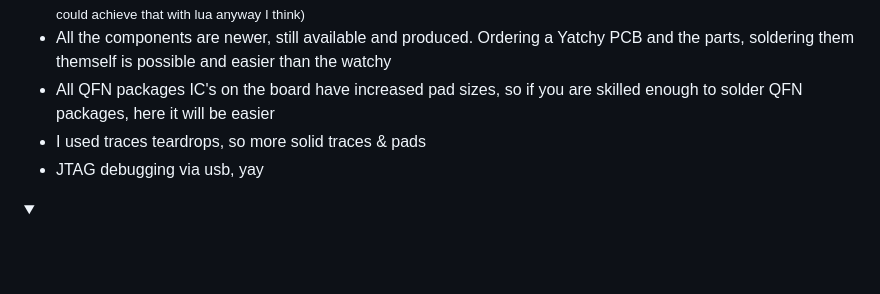
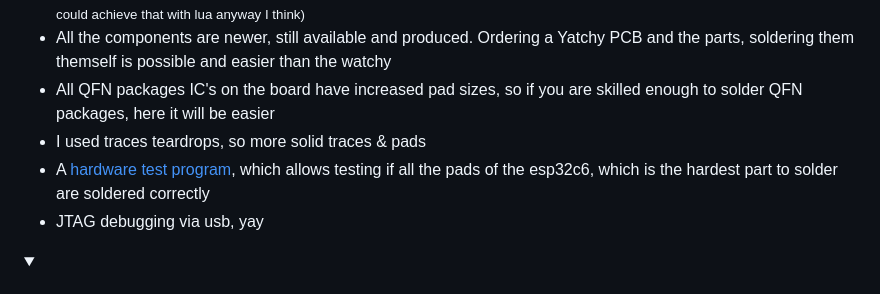
Before and after one commit to Szybet/Yatchy, a Markdown page: README.md, the part around the change. Rendered like a GitHub page; folded sections open; blank space fills up the shorter version.

```diff
--- a/README.md
+++ b/README.md
@@ -49,6 +49,7 @@ Yatchy features, compared to 2.0 watchy:
 - All the components are newer, still available and produced. Ordering a Yatchy PCB and the parts, soldering them themself is possible and easier than the watchy
 - All QFN packages IC's on the board have increased pad sizes, so if you are skilled enough to solder QFN packages, here it will be easier
 - I used traces teardrops, so more solid traces & pads
+- A [hardware test program](https://github.com/Szybet/Yatchy/tree/main/test-program), which allows testing if all the pads of the esp32c6, which is the hardest part to solder are soldered correctly
 - JTAG debugging via usb, yay
 
 </details>
```
